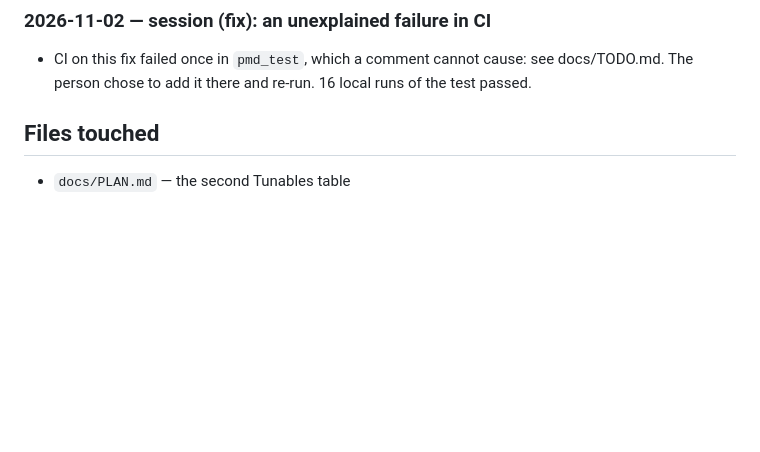
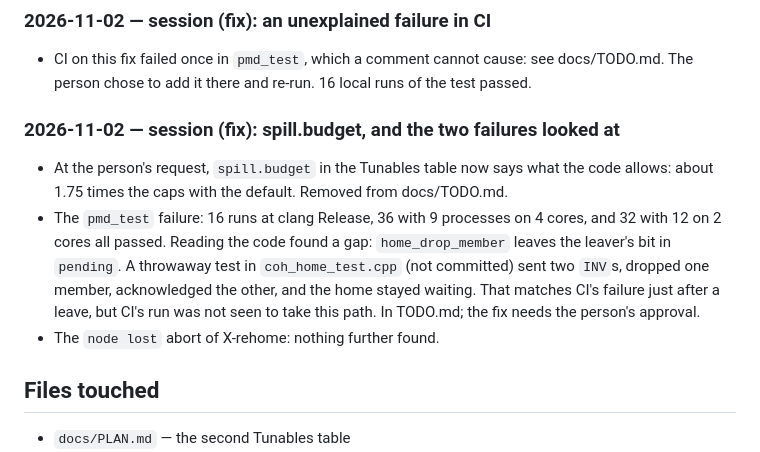
Before and after one commit to Group21-Computer-Networks/Paramesh, a Markdown page: docs/logs/X-tunables.md, the part around the change. Drawn GitHub-style; blank space fills up the shorter version.

Commit message:
X-tunables fix: spill.budget says what the code allows
Also records the likely cause of the pmd_test failure in TODO.md.

Co-Authored-By: Claude Opus 5.5 <noreply@anthropic.com>

```diff
--- a/docs/logs/X-tunables.md
+++ b/docs/logs/X-tunables.md
@@ -54,6 +54,18 @@ and the next step.
 
 - CI on this fix failed once in `pmd_test`, which a comment cannot cause: see docs/TODO.md. The
   person chose to add it there and re-run. 16 local runs of the test passed.
+
+### 2026-11-02 — session (fix): spill.budget, and the two failures looked at
+
+- At the person's request, `spill.budget` in the Tunables table now says what the code allows:
+  about 1.75 times the caps with the default. Removed from docs/TODO.md.
+- The `pmd_test` failure: 16 runs at clang Release, 36 with 9 processes on 4 cores, and 32 with
+  12 on 2 cores all passed. Reading the code found a gap: `home_drop_member` leaves the
+  leaver's bit in `pending`. A throwaway test in `coh_home_test.cpp` (not committed) sent two
+  `INV`s, dropped one member, acknowledged the other, and the home stayed waiting. That matches
+  CI's failure just after a leave, but CI's run was not seen to take this path. In TODO.md; the
+  fix needs the person's approval.
+- The `node lost` abort of X-rehome: nothing further found.
 
 ## Files touched
 
```
Also changed, not shown: docs/PLAN.md (+1 -1 lines), docs/TODO.md (+2 -2 lines).
